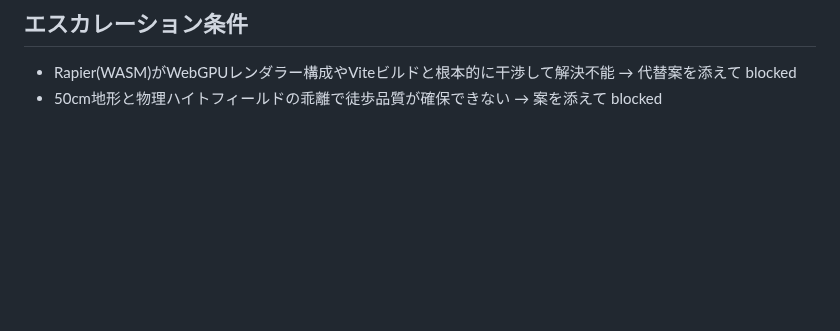
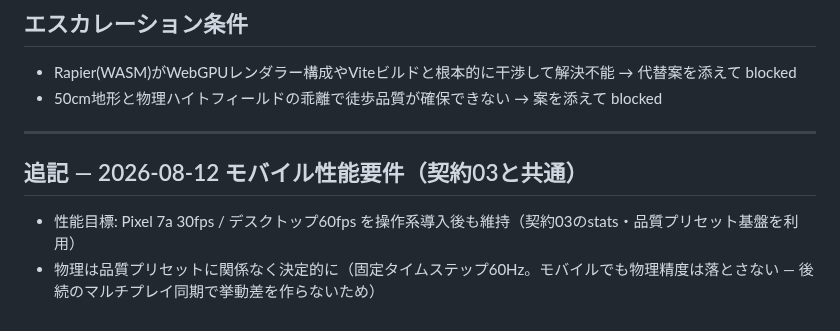
Before and after one commit to kaneta1992/kobe-sumiyoshi-3d, a Markdown page: .claude/contracts/04-controls-walk-drive.md, the part around the change. Drawn GitHub-style; blank space fills up the shorter version.

Commit message:
記録: 契約03再委譲（モバイル性能要件織り込み）・契約04追記

```diff
--- a/.claude/contracts/04-controls-walk-drive.md
+++ b/.claude/contracts/04-controls-walk-drive.md
@@ -60,3 +60,10 @@
 
 - Rapier(WASM)がWebGPUレンダラー構成やViteビルドと根本的に干渉して解決不能 → 代替案を添えて blocked
 - 50cm地形と物理ハイトフィールドの乖離で徒歩品質が確保できない → 案を添えて blocked
+
+---
+
+## 追記 — 2026-08-12 モバイル性能要件（契約03と共通）
+
+- 性能目標: Pixel 7a 30fps / デスクトップ60fps を操作系導入後も維持（契約03のstats・品質プリセット基盤を利用）
+- 物理は品質プリセットに関係なく決定的に（固定タイムステップ60Hz。モバイルでも物理精度は落とさない — 後続のマルチプレイ同期で挙動差を作らないため）
```
Also changed, not shown: orchestration-log.md (+6 -0 lines).
